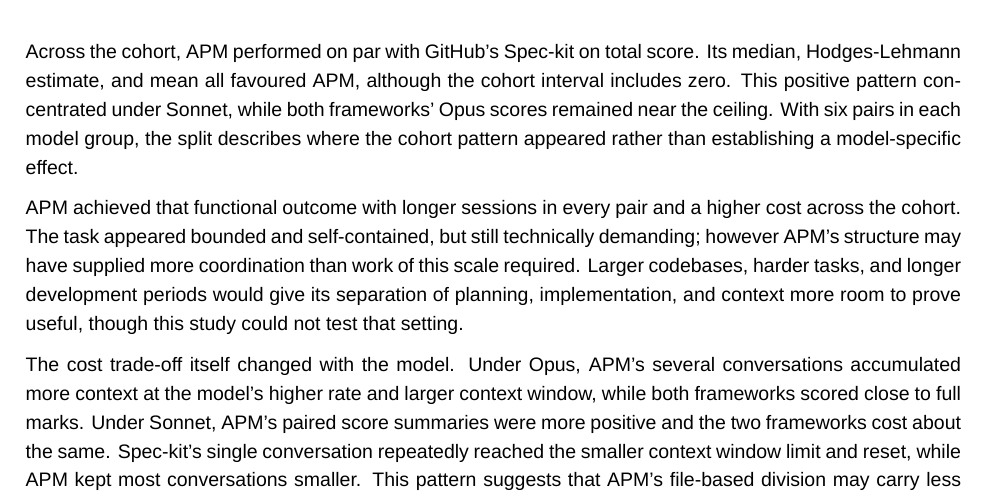
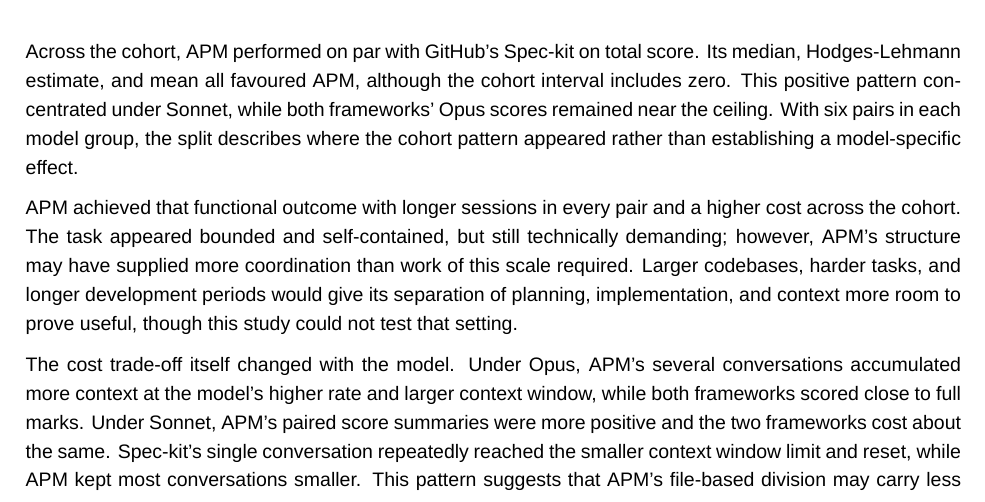
Before and after one commit to sdi2200262/bsc-apm-thesis, a LaTeX thesis (thesis.tex, which reads chapters/discussions/discussions.tex): part of page 47 of 68, cut so that both start at the same text. Compiled offline with XeLaTeX; a missing font is replaced by an installed copy or a similar font.

Commit message:
chore(disc): punctuate the conjunctive adverb

```diff
--- a/chapters/discussions/discussions.tex
+++ b/chapters/discussions/discussions.tex
@@ -206,7 +206,7 @@
 
 Across the cohort, APM performed on par with GitHub's Spec-kit on total score. Its median, Hodges-Lehmann estimate, and mean all favoured APM, although the cohort interval includes zero. This positive pattern concentrated under Sonnet, while both frameworks' Opus scores remained near the ceiling. With six pairs in each model group, the split describes where the cohort pattern appeared rather than establishing a model-specific effect.
 
-APM achieved that functional outcome with longer sessions in every pair and a higher cost across the cohort. The task appeared bounded and self-contained, but still technically demanding; however APM's structure may have supplied more coordination than work of this scale required. Larger codebases, harder tasks, and longer development periods would give its separation of planning, implementation, and context more room to prove useful, though this study could not test that setting.
+APM achieved that functional outcome with longer sessions in every pair and a higher cost across the cohort. The task appeared bounded and self-contained, but still technically demanding; however, APM's structure may have supplied more coordination than work of this scale required. Larger codebases, harder tasks, and longer development periods would give its separation of planning, implementation, and context more room to prove useful, though this study could not test that setting.
 
 The cost trade-off itself changed with the model. Under Opus, APM's several conversations accumulated more context at the model's higher rate and larger context window, while both frameworks scored close to full marks. Under Sonnet, APM's paired score summaries were more positive and the two frameworks cost about the same. Spec-kit's single conversation repeatedly reached the smaller context window limit and reset, while APM kept most conversations smaller. This pattern suggests that APM's file-based division may carry less economic overhead with models that have smaller context windows.
 
```
